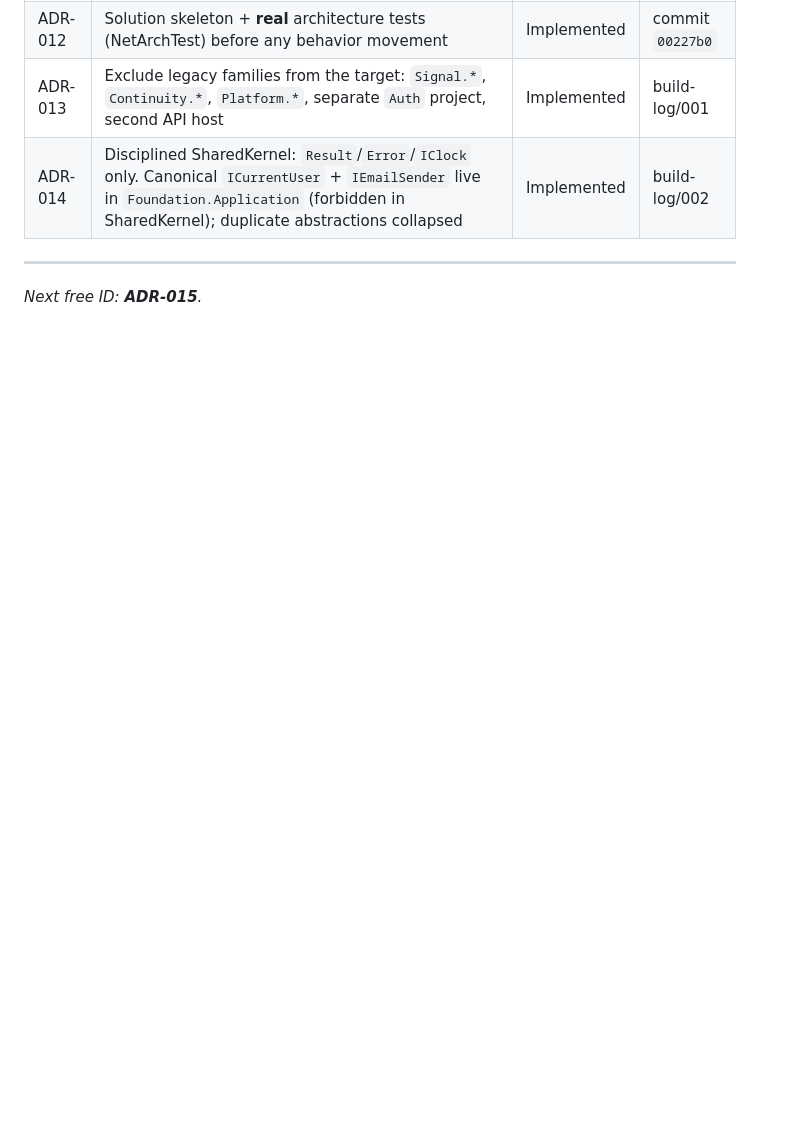
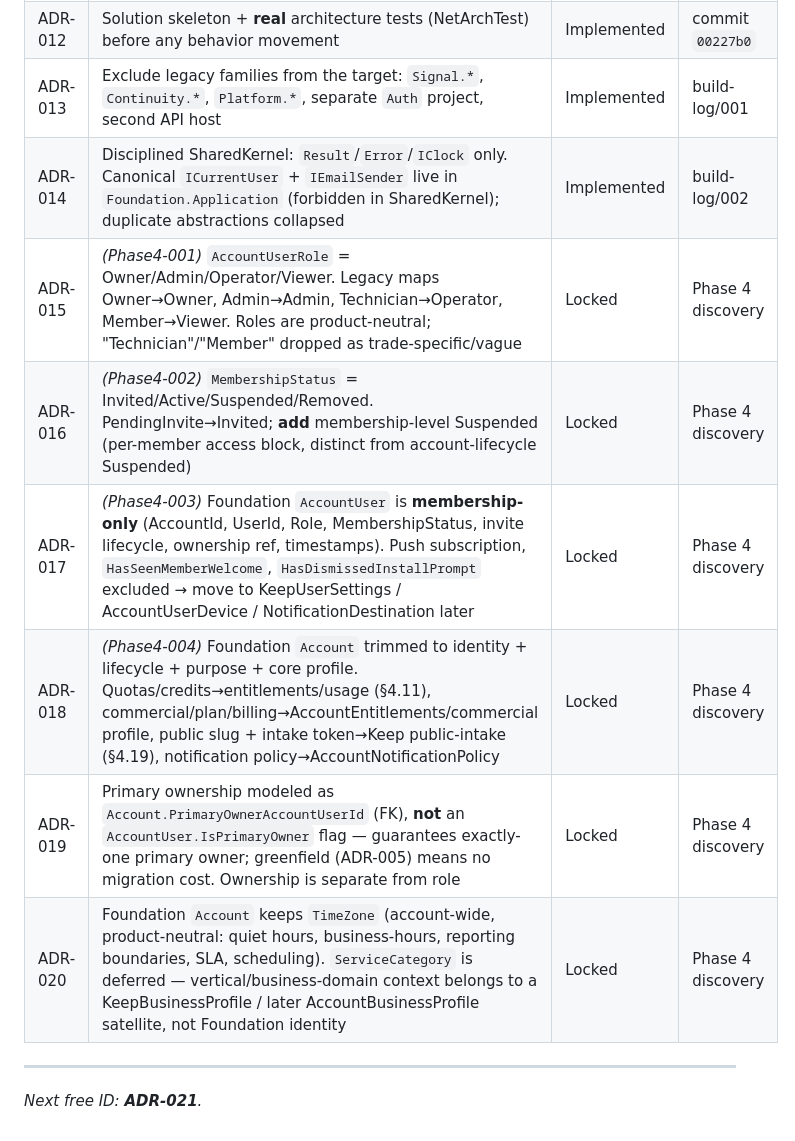
Before and after one commit to chundemer/Ophalo-Foundation, a Markdown page: docs/decisions/decision-index.md, the part around the change. Drawn GitHub-style; blank space fills up the shorter version.

```diff
--- a/docs/decisions/decision-index.md
+++ b/docs/decisions/decision-index.md
@@ -36,7 +36,13 @@ decision. This file is authoritative for the new project.
 | ADR-012 | Solution skeleton + **real** architecture tests (NetArchTest) before any behavior movement | Implemented | commit `00227b0` |
 | ADR-013 | Exclude legacy families from the target: `Signal.*`, `Continuity.*`, `Platform.*`, separate `Auth` project, second API host | Implemented | build-log/001 |
 | ADR-014 | Disciplined SharedKernel: `Result`/`Error`/`IClock` only. Canonical `ICurrentUser` + `IEmailSender` live in `Foundation.Application` (forbidden in SharedKernel); duplicate abstractions collapsed | Implemented | build-log/002 |
+| ADR-015 | _(Phase4-001)_ `AccountUserRole` = Owner/Admin/Operator/Viewer. Legacy maps Owner→Owner, Admin→Admin, Technician→Operator, Member→Viewer. Roles are product-neutral; "Technician"/"Member" dropped as trade-specific/vague | Locked | Phase 4 discovery |
+| ADR-016 | _(Phase4-002)_ `MembershipStatus` = Invited/Active/Suspended/Removed. PendingInvite→Invited; **add** membership-level Suspended (per-member access block, distinct from account-lifecycle Suspended) | Locked | Phase 4 discovery |
+| ADR-017 | _(Phase4-003)_ Foundation `AccountUser` is **membership-only** (AccountId, UserId, Role, MembershipStatus, invite lifecycle, ownership ref, timestamps). Push subscription, `HasSeenMemberWelcome`, `HasDismissedInstallPrompt` excluded → move to KeepUserSettings / AccountUserDevice / NotificationDestination later | Locked | Phase 4 discovery |
+| ADR-018 | _(Phase4-004)_ Foundation `Account` trimmed to identity + lifecycle + purpose + core profile. Quotas/credits→entitlements/usage (§4.11), commercial/plan/billing→AccountEntitlements/commercial profile, public slug + intake token→Keep public-intake (§4.19), notification policy→AccountNotificationPolicy | Locked | Phase 4 discovery |
+| ADR-019 | Primary ownership modeled as `Account.PrimaryOwnerAccountUserId` (FK), **not** an `AccountUser.IsPrimaryOwner` flag — guarantees exactly-one primary owner; greenfield (ADR-005) means no migration cost. Ownership is separate from role | Locked | Phase 4 discovery |
+| ADR-020 | Foundation `Account` keeps `TimeZone` (account-wide, product-neutral: quiet hours, business-hours, reporting boundaries, SLA, scheduling). `ServiceCategory` is deferred — vertical/business-domain context belongs to a KeepBusinessProfile / later AccountBusinessProfile satellite, not Foundation identity | Locked | Phase 4 discovery |
 
 ---
 
-_Next free ID: **ADR-015**._
+_Next free ID: **ADR-021**._
```
Also changed, not shown: docs/session-log.md (+77 -47 lines).
